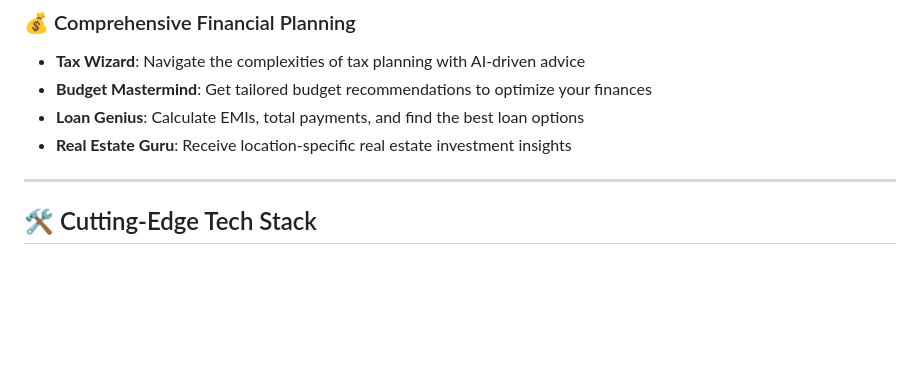
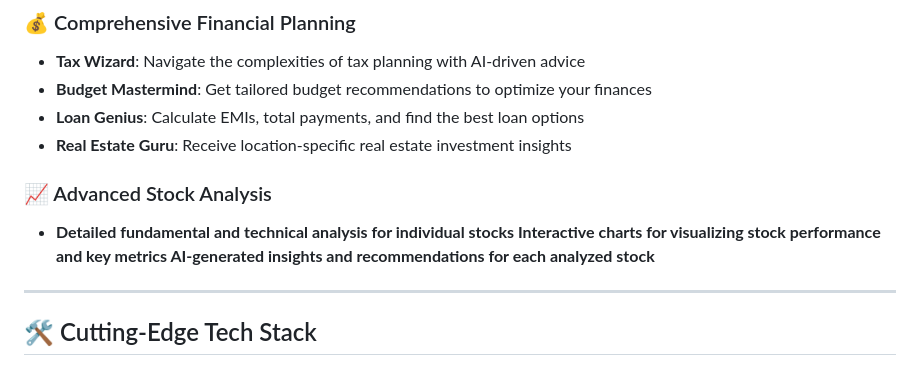
Before and after one commit to isam10/RupAIya, a Markdown page: README.md, the part around the change. GitHub-like rendering; blank space fills up the shorter version.

```diff
--- a/README.md
+++ b/README.md
@@ -27,6 +27,11 @@ Welcome to the cutting-edge world of AI-driven financial analysis! This project
 - **Loan Genius**: Calculate EMIs, total payments, and find the best loan options
 - **Real Estate Guru**: Receive location-specific real estate investment insights
 
+### 📈 Advanced Stock Analysis
+
+- **Detailed fundamental and technical analysis for individual stocks
+Interactive charts for visualizing stock performance and key metrics
+AI-generated insights and recommendations for each analyzed stock**
 ---
 
 ## 🛠️ Cutting-Edge Tech Stack
```
